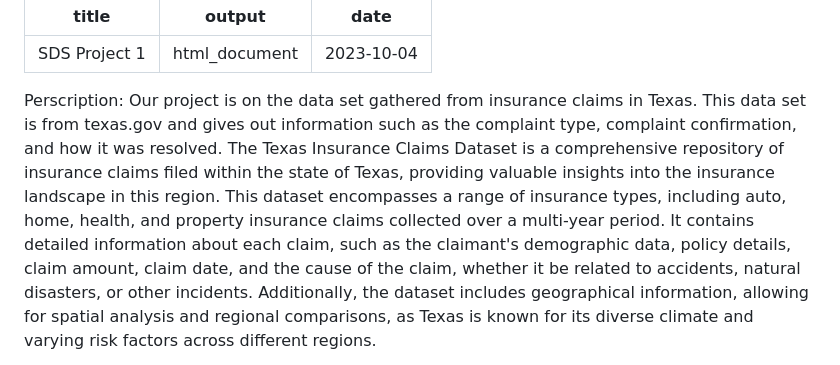
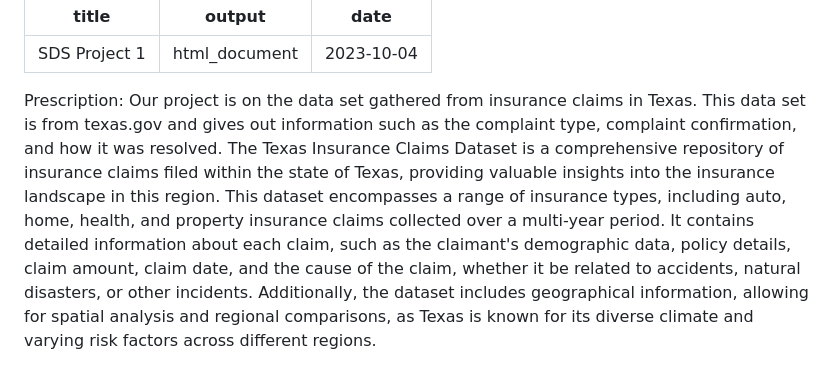
Before and after one commit to simaaksidd/Insurance_Claims, a Markdown page: README.md, the part around the change. Drawn GitHub-style.

```diff
--- a/README.md
+++ b/README.md
@@ -3,7 +3,7 @@ title: "SDS Project 1"
 output: html_document
 date: "2023-10-04"
 ---
-Perscription:
+Prescription:
 Our project is on the data set gathered from insurance claims in Texas. This data set is from texas.gov and gives out information such as the complaint type, complaint confirmation, and how it was resolved. The Texas Insurance Claims Dataset is a comprehensive repository of insurance claims filed within the state of Texas, providing valuable insights into the insurance landscape in this region. This dataset encompasses a range of insurance types, including auto, home, health, and property insurance claims collected over a multi-year period. It contains detailed information about each claim, such as the claimant's demographic data, policy details, claim amount, claim date, and the cause of the claim, whether it be related to accidents, natural disasters, or other incidents. Additionally, the dataset includes geographical information, allowing for spatial analysis and regional comparisons, as Texas is known for its diverse climate and varying risk factors across different regions.
 
 Our goal is to take note of and provide for relations between the different information gathered within our dataset. Our hypothesis would include the relationships between the parties involved in the case, the reasoning behind the complaint itself, and the time taken to receive and close the cases. Our group would like to gain more information on the factors at play within insurance using the different data types as a guide. For example, one hypothesis we came up with was that the most frequent insurance claim was filed as a life, accident, or health claim. Using correlations, our group plans to find important conclusions within the insurance industry in Texas.
```
